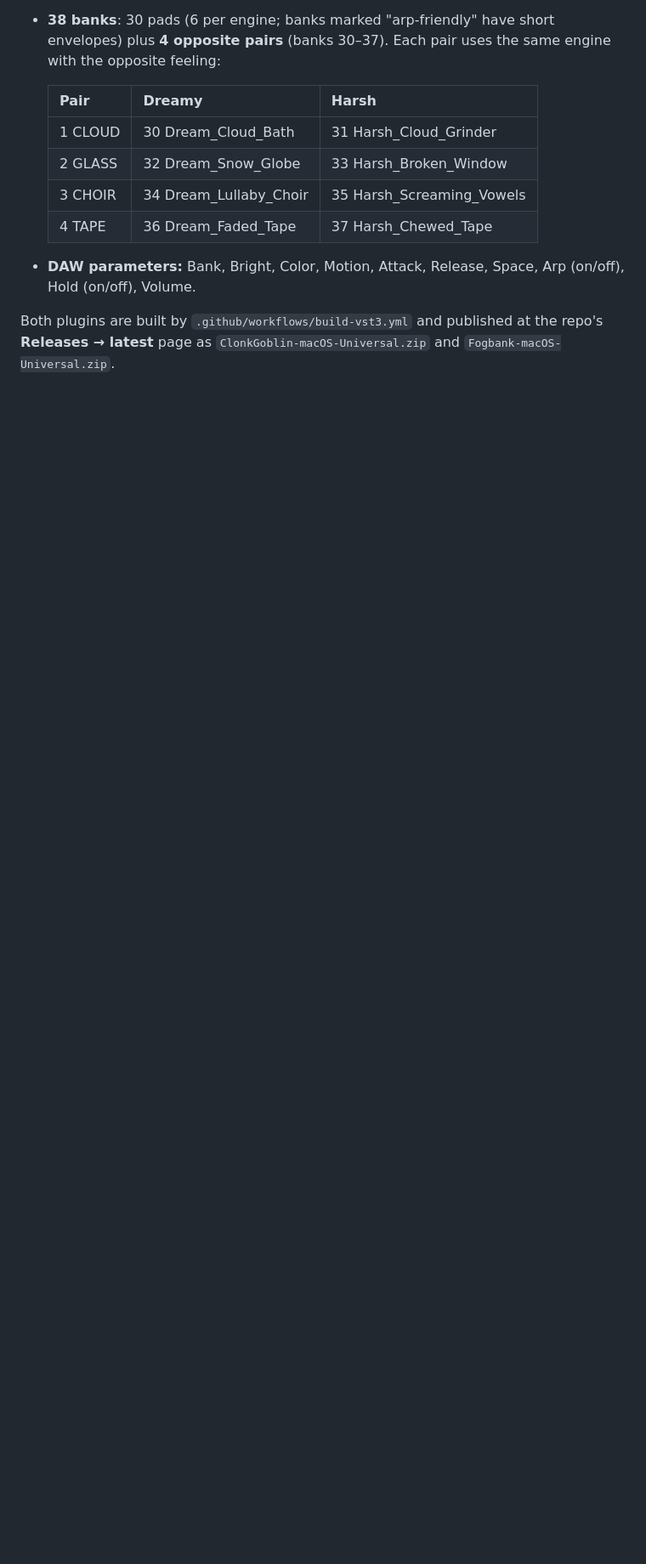
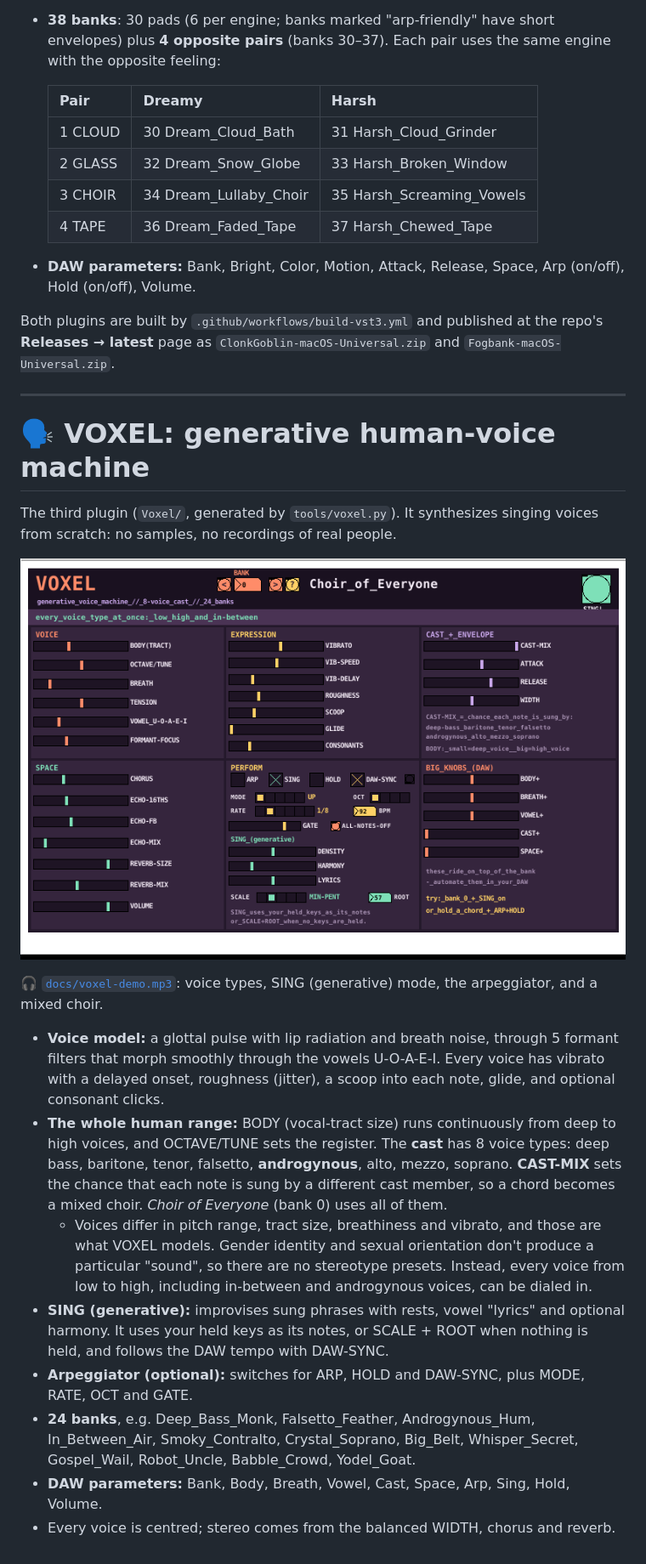
Before and after one commit to Naknanii43/clakdfjeijfefsdfk, a Markdown page: README.md, the part around the change. Shown at 85% size. GitHub-like rendering; pictures changed too: docs/voxel-face.png (added); blank space fills up the shorter version.

```diff
--- a/README.md
+++ b/README.md
@@ -173,3 +173,22 @@ The second plugin in this repo (`Fogbank/`, generated by `tools/fogbank.py`).
 
 Both plugins are built by `.github/workflows/build-vst3.yml` and published at the repo's
 **Releases → latest** page as `ClonkGoblin-macOS-Universal.zip` and `Fogbank-macOS-Universal.zip`.
+
+---
+
+# 🗣️ VOXEL: generative human-voice machine
+
+The third plugin (`Voxel/`, generated by `tools/voxel.py`). It synthesizes singing voices from scratch: no samples, no recordings of real people.
+
+![Voxel face](docs/voxel-face.png)
+
+🎧 [`docs/voxel-demo.mp3`](docs/voxel-demo.mp3): voice types, SING (generative) mode, the arpeggiator, and a mixed choir.
+
+- **Voice model:** a glottal pulse with lip radiation and breath noise, through 5 formant filters that morph smoothly through the vowels U-O-A-E-I. Every voice has vibrato with a delayed onset, roughness (jitter), a scoop into each note, glide, and optional consonant clicks.
+- **The whole human range:** BODY (vocal-tract size) runs continuously from deep to high voices, and OCTAVE/TUNE sets the register. The **cast** has 8 voice types: deep bass, baritone, tenor, falsetto, **androgynous**, alto, mezzo, soprano. **CAST-MIX** sets the chance that each note is sung by a different cast member, so a chord becomes a mixed choir. *Choir of Everyone* (bank 0) uses all of them.
+  - Voices differ in pitch range, tract size, breathiness and vibrato, and those are what VOXEL models. Gender identity and sexual orientation don't produce a particular "sound", so there are no stereotype presets. Instead, every voice from low to high, including in-between and androgynous voices, can be dialed in.
+- **SING (generative):** improvises sung phrases with rests, vowel "lyrics" and optional harmony. It uses your held keys as its notes, or SCALE + ROOT when nothing is held, and follows the DAW tempo with DAW-SYNC.
+- **Arpeggiator (optional):** switches for ARP, HOLD and DAW-SYNC, plus MODE, RATE, OCT and GATE.
+- **24 banks**, e.g. Deep_Bass_Monk, Falsetto_Feather, Androgynous_Hum, In_Between_Air, Smoky_Contralto, Crystal_Soprano, Big_Belt, Whisper_Secret, Gospel_Wail, Robot_Uncle, Babble_Crowd, Yodel_Goat.
+- **DAW parameters:** Bank, Body, Breath, Vowel, Cast, Space, Arp, Sing, Hold, Volume.
+- Every voice is centred; stereo comes from the balanced WIDTH, chorus and reverb.
```
Also changed, not shown: 15 other files.
